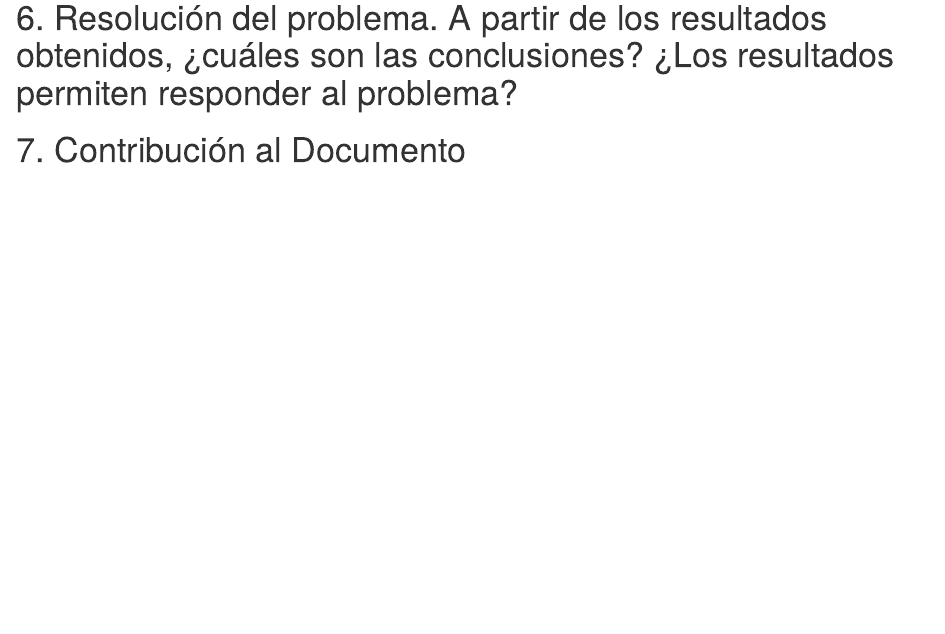
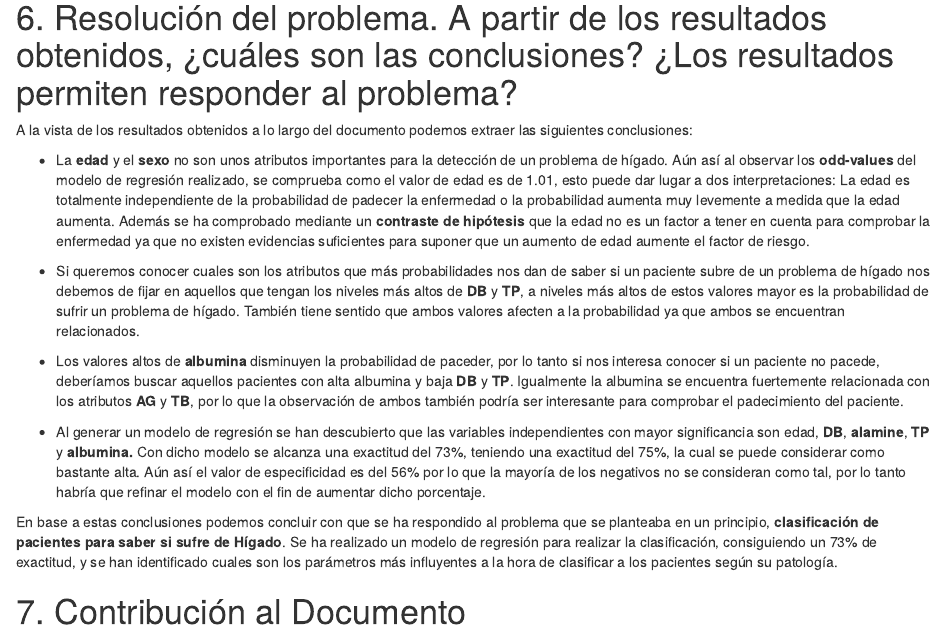
Before and after one commit to Villaz/indian-liver-patient, an R Markdown document (code/PRA2.Rmd): the page in a window 1100 px wide, from 7580 px down. The pictures show the output file code/PRA2.html that the author committed with the source, opened offline.

Commit message:
añadidas conclusiones

```diff
--- a/code/PRA2.Rmd
+++ b/code/PRA2.Rmd
@@ -439,6 +439,16 @@ Dado que el area debajo de la curva es de un 0.75, podemos decir que el modelo d
 
 # 6. Resolución del problema. A partir de los resultados obtenidos, ¿cuáles son las conclusiones? ¿Los resultados permiten responder al problema?
 
+A la vista de los resultados obtenidos a lo largo del documento podemos extraer las siguientes conclusiones:
+
+- La **edad** y el **sexo** no son unos atributos importantes para la detección de un problema de hígado. Aún así al observar los **odd-values** del modelo de regresión realizado, se comprueba como el valor de edad es de 1.01, esto puede dar lugar a dos interpretaciones: La edad es totalmente independiente de la probabilidad de padecer la enfermedad o la probabilidad aumenta muy levemente a medida que la edad aumenta. Además se ha comprobado mediante un **contraste de hipótesis** que la edad no es un factor a tener en cuenta para comprobar la enfermedad ya que no existen evidencias suficientes para suponer que un aumento de edad aumente el factor de riesgo.
+- Si queremos conocer cuales son los atributos que más probabilidades nos dan de saber si un paciente subre de un problema de hígado nos debemos de fijar en aquellos que tengan los niveles más altos de **DB** y **TP**, a niveles más altos de estos valores mayor es la probabilidad de sufrir un problema de hígado. También tiene sentido que ambos valores afecten a la probabilidad ya que ambos se encuentran relacionados.
+- Los valores altos de **albumina** disminuyen la probabilidad de paceder, por lo tanto si nos interesa conocer si un paciente no pacede, deberíamos buscar aquellos pacientes con alta albumina y baja **DB** y **TP**. Igualmente la albumina se encuentra fuertemente relacionada con los atributos  **AG **y **TB**, por lo que la observación de ambos también podría ser interesante para comprobar el padecimiento del paciente.
+
+- Al generar un modelo de regresión se han descubierto que las variables independientes con mayor significancia son edad, **DB**, **alamine**, **TP** y **albumina.** Con dicho modelo se alcanza una exactitud del 73%, teniendo una exactitud del 75%, la cual se puede considerar como bastante alta. Aún así el valor de especificidad es del 56% por lo que la mayoría de los negativos no se consideran como tal, por lo tanto habría que refinar el modelo con el fin de aumentar dicho porcentaje.
+
+En base a estas conclusiones podemos concluir con que se ha respondido al problema que se planteaba en un principio, **clasificación de pacientes para saber si sufre de Hígado**. Se ha realizado un modelo de regresión para realizar la clasificación, consiguiendo un 73% de exactitud, y se han identificado cuales son los parámetros más influyentes a la hora de clasificar a los pacientes según su patología.
+
 # 7. Contribución al Documento
 
 
```
Also changed, not shown: code/PRA2.html, code/PRA2.pdf.
